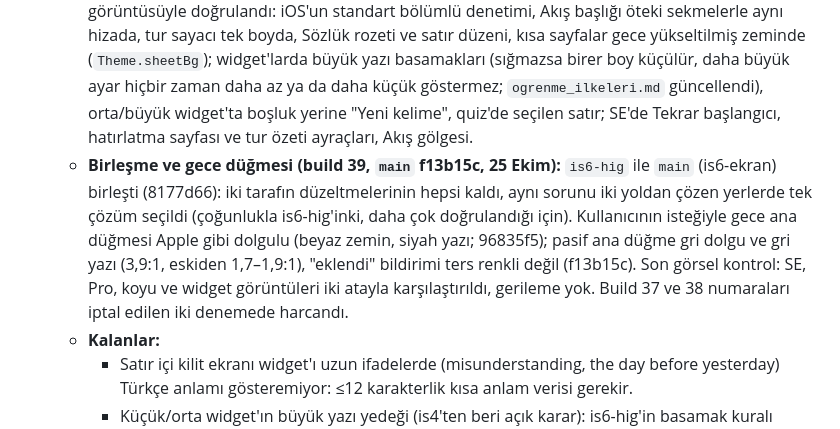
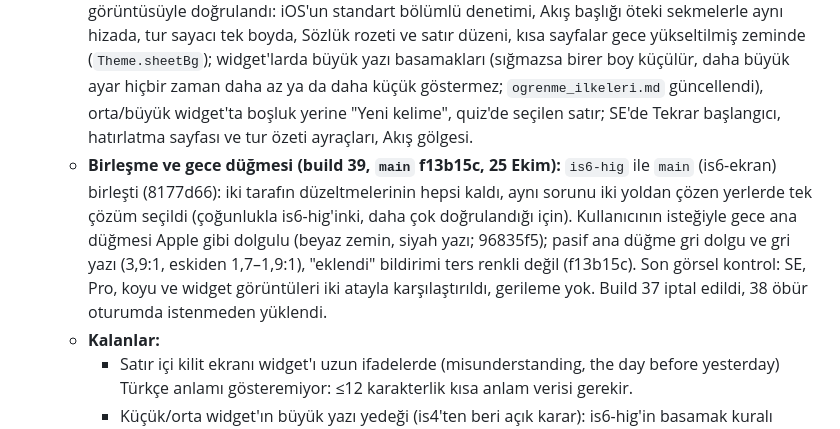
Before and after one commit to yusufuyar68/lockglow, a Markdown page: DEVIR.md, the part around one of its changes. Drawn GitHub-style.

```diff
--- a/DEVIR.md
+++ b/DEVIR.md
@@ -54,7 +54,7 @@ Lockglow, kilit ekranında ve ana ekranda İngilizce kelime gösteren, Türkçe
    - **is6-hig, ilk kısım (build 35):** tema token'ları Apple'ın sistem renklerine (zemin #F2F2F7, kart beyaz, metin kademeleri), yazılar Dynamic Type ölçeğine (İngilizce kelime 34, örnek cümle Body 17) geçti.
    - **is6-ekran (build 36, `main` 6d5cb40):** 763de20'nin 1.242 görüntüsü yedi ajanla incelendi, bulgular beş ajanla düzeltildi: SE'de açılmayan Söyle sayfası, "Devamı" çakışması, cümle kur sonucunun alt çubuk altında kalması, klavye altında kalan alanlar, gece temasında siyah sayfalar, sönük görünmeyen pasif ana düğme; widget'larda "…" ile kesilen örnek cümleler (artık yalnız bütün cümle; "Ms.", "a.m." cümleyi bölmüyor), büyük yazıda değişen Türkçe anlam, yan cümleden kelime taşıyan hata satırı, kilit ekranı ilerleme satırının kısa biçimleri, Canlı Etkinlik bitince onay işareti; içerik `2026.10.24-kisisel-13` (kısa anlamlar ana anlamın kısaltması). Ekran görüntüsü koşusu 40084142304 (yeşil).
    - **is6-hig, ikinci kısım (`is6-hig` dalı):** aynı görüntüler ayrıca incelendi, düzeltmeler üç tur ekran görüntüsüyle doğrulandı: iOS'un standart bölümlü denetimi, Akış başlığı öteki sekmelerle aynı hizada, tur sayacı tek boyda, Sözlük rozeti ve satır düzeni, kısa sayfalar gece yükseltilmiş zeminde (`Theme.sheetBg`); widget'larda büyük yazı basamakları (sığmazsa birer boy küçülür, daha büyük ayar hiçbir zaman daha az ya da daha küçük göstermez; `ogrenme_ilkeleri.md` güncellendi), orta/büyük widget'ta boşluk yerine "Yeni kelime", quiz'de seçilen satır; SE'de Tekrar başlangıcı, hatırlatma sayfası ve tur özeti ayraçları, Akış gölgesi.
-   - **Birleşme ve gece düğmesi (build 39, `main` f13b15c, 25 Ekim):** `is6-hig` ile `main` (is6-ekran) birleşti (8177d66): iki tarafın düzeltmelerinin hepsi kaldı, aynı sorunu iki yoldan çözen yerlerde tek çözüm seçildi (çoğunlukla is6-hig'inki, daha çok doğrulandığı için). Kullanıcının isteğiyle gece ana düğmesi Apple gibi dolgulu (beyaz zemin, siyah yazı; 96835f5); pasif ana düğme gri dolgu ve gri yazı (3,9:1, eskiden 1,7–1,9:1), "eklendi" bildirimi ters renkli değil (f13b15c). Son görsel kontrol: SE, Pro, koyu ve widget görüntüleri iki atayla karşılaştırıldı, gerileme yok. Build 37 ve 38 numaraları iptal edilen iki denemede harcandı.
+   - **Birleşme ve gece düğmesi (build 39, `main` f13b15c, 25 Ekim):** `is6-hig` ile `main` (is6-ekran) birleşti (8177d66): iki tarafın düzeltmelerinin hepsi kaldı, aynı sorunu iki yoldan çözen yerlerde tek çözüm seçildi (çoğunlukla is6-hig'inki, daha çok doğrulandığı için). Kullanıcının isteğiyle gece ana düğmesi Apple gibi dolgulu (beyaz zemin, siyah yazı; 96835f5); pasif ana düğme gri dolgu ve gri yazı (3,9:1, eskiden 1,7–1,9:1), "eklendi" bildirimi ters renkli değil (f13b15c). Son görsel kontrol: SE, Pro, koyu ve widget görüntüleri iki atayla karşılaştırıldı, gerileme yok. Build 37 iptal edildi, 38 öbür oturumda istenmeden yüklendi.
    - **Kalanlar:**
      - Satır içi kilit ekranı widget'ı uzun ifadelerde (misunderstanding, the day before yesterday) Türkçe anlamı gösteremiyor: ≤12 karakterlik kısa anlam verisi gerekir.
      - Küçük/orta widget'ın büyük yazı yedeği (is4'ten beri açık karar): is6-hig'in basamak kuralı uygulandı; kullanıcı build 37'de AX boylarında görüp onaylasın.
```
Also changed, not shown: other parts of DEVIR.md (+1 -1 lines).
